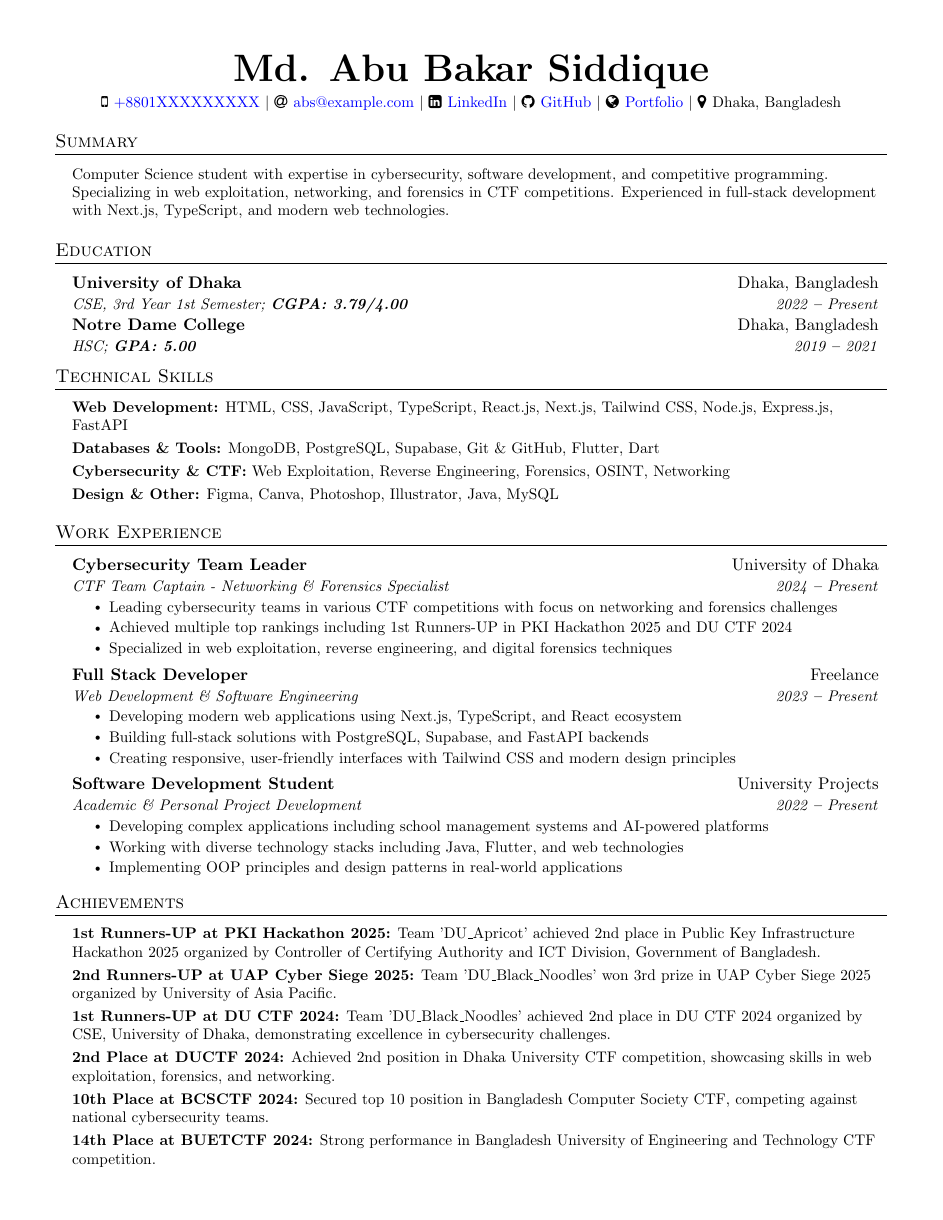
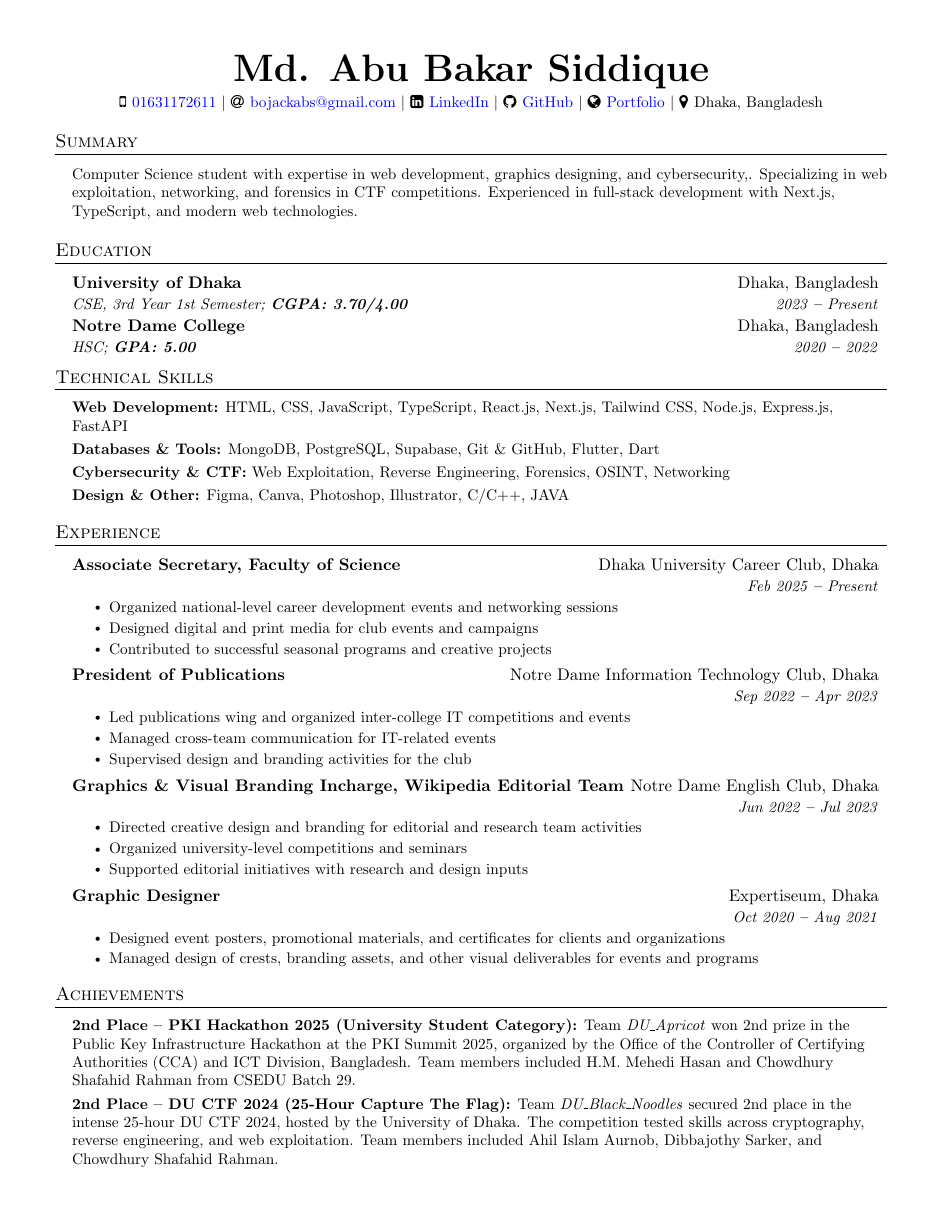
Before and after one commit to Abs-Futy7/abs-portfolio, a LaTeX CV (MD.Abu_Bakar_Siddique_resume.tex): page 1 of 2. Compiled offline with pdfLaTeX.

Commit message:
updated cv

```diff
--- a/MD.Abu_Bakar_Siddique_resume.tex
+++ b/MD.Abu_Bakar_Siddique_resume.tex
@@ -142,9 +142,9 @@
 \begin{center}
 	\textbf{\Huge \scshape Md. Abu Bakar Siddique} \\ \vspace{3pt}
 	\small
-	\faMobile \hspace{.5pt} \href{tel:+8801XXXXXXXXX}{+8801XXXXXXXXX}
+	\faMobile \hspace{.5pt} \href{tel:+8801XXXXXXXXX}{01631172611}
 	$|$
-	\faAt \hspace{.5pt} \href{mailto:abs@example.com}{abs@example.com}
+	\faAt \hspace{.5pt} \href{mailto:abs@example.com}{bojackabs@gmail.com}
 	$|$
 	\faLinkedinSquare \hspace{.5pt} \href{https://www.linkedin.com/in/md-abu-bakar-siddique-59b881237/}{LinkedIn}
 	$|$
@@ -161,7 +161,7 @@
 \vspace{3pt}
 \resumeSubHeadingListStart
 \small{\item{
-	Computer Science student with expertise in cybersecurity, software development, and competitive programming. Specializing in web exploitation, networking, and forensics in CTF competitions. Experienced in full-stack development with Next.js, TypeScript, and modern web technologies.
+	Computer Science student with expertise in  web development, graphics designing, and cybersecurity,. Specializing in web exploitation, networking, and forensics in CTF competitions. Experienced in full-stack development with Next.js, TypeScript, and modern web technologies.
 }}
 \resumeSubHeadingListEnd
 
@@ -173,11 +173,11 @@
 
 \resumeSubheading
 {University of Dhaka}{Dhaka, Bangladesh}
-{CSE, 3rd Year 1st Semester;   \textbf{CGPA: 3.79/4.00}}{2022 \textbf{--} Present}
+{CSE, 3rd Year 1st Semester;   \textbf{CGPA: 3.70/4.00}}{2023 \textbf{--} Present}
 
 \resumeSubheading
 {Notre Dame College}{Dhaka, Bangladesh}
-{HSC;   \textbf{GPA: 5.00}}{2019 \textbf{--} 2021}
+{HSC;   \textbf{GPA: 5.00}}{2020 \textbf{--} 2022}
 
 \resumeSubHeadingListEnd
 
@@ -194,62 +194,75 @@
 
 	\textbf{Cybersecurity \& CTF:}{ Web Exploitation, Reverse Engineering, Forensics, OSINT, Networking} \\ \vspace{3pt}
 
-	\textbf{Design \& Other:}{ Figma, Canva, Photoshop, Illustrator, Java, MySQL} \\ \vspace{3pt}
+	\textbf{Design \& Other:}{ Figma, Canva, Photoshop, Illustrator, C/C++, JAVA} \\ \vspace{3pt}
 
 }}
 \resumeSubHeadingListEnd
 
 %----------- EXPERIENCE -----------
 
-\section{Work Experience}
+\section{Experience}
 \vspace{3pt}
 \resumeSubHeadingListStart
 
 \resumeSubheading
-{Cybersecurity Team Leader }{University of Dhaka}
-{CTF Team Captain - Networking \& Forensics Specialist}{2024 \textbf{--} Present}
+{Associate Secretary, Faculty of Science}{Dhaka University Career Club, Dhaka}
+{}{Feb 2025 \textbf{--} Present}
 \resumeItemListStart
-\resumeItem{Leading cybersecurity teams in various CTF competitions with focus on networking and forensics challenges}
-\resumeItem{Achieved multiple top rankings including 1st Runners-UP in PKI Hackathon 2025 and DU CTF 2024}
-\resumeItem{Specialized in web exploitation, reverse engineering, and digital forensics techniques}
+\resumeItem{Organized national-level career development events and networking sessions}
+\resumeItem{Designed digital and print media for club events and campaigns}
+\resumeItem{Contributed to successful seasonal programs and creative projects}
 \resumeItemListEnd
 
+
+
 \resumeSubheading
-{Full Stack Developer}{Freelance}
-{Web Development \& Software Engineering}{2023 \textbf{--} Present}
+{President of Publications}{Notre Dame Information Technology Club, Dhaka}
+{}{Sep 2022 \textbf{--} Apr 2023}
 \resumeItemListStart
-\resumeItem{Developing modern web applications using Next.js, TypeScript, and React ecosystem}
-\resumeItem{Building full-stack solutions with PostgreSQL, Supabase, and FastAPI backends}
-\resumeItem{Creating responsive, user-friendly interfaces with Tailwind CSS and modern design principles}
+\resumeItem{Led publications wing and organized inter-college IT competitions and events}
+\resumeItem{Managed cross-team communication for IT-related events}
+\resumeItem{Supervised design and branding activities for the club}
 \resumeItemListEnd
 
+
 \resumeSubheading
-{Software Development Student}{University Projects}
-{Academic \& Personal Project Development}{2022 \textbf{--} Present}
+{Graphics \& Visual Branding Incharge, Wikipedia Editorial Team}{Notre Dame English Club, Dhaka}
+{}{Jun 2022 \textbf{--} Jul 2023}
 \resumeItemListStart
-\resumeItem{Developing complex applications including school management systems and AI-powered platforms}
-\resumeItem{Working with diverse technology stacks including Java, Flutter, and web technologies}
-\resumeItem{Implementing OOP principles and design patterns in real-world applications}
+\resumeItem{Directed creative design and branding for editorial and research team activities}
+\resumeItem{Organized university-level competitions and seminars}
+\resumeItem{Supported editorial initiatives with research and design inputs}
 \resumeItemListEnd
+
+
+\resumeSubheading
+{Graphic Designer}{Expertiseum, Dhaka}
+{}{Oct 2020 \textbf{--} Aug 2021}
+\resumeItemListStart
+\resumeItem{Designed event posters, promotional materials, and certificates for clients and organizations}
+\resumeItem{Managed design of crests, branding assets, and other visual deliverables for events and programs}
+\resumeItemListEnd
+
 
 \resumeSubHeadingListEnd
 
 
+
+
 %----------- ACHIEVEMENTS -----------
-
 \section{Achievements}
 \vspace{2pt}
 \resumeSubHeadingListStart
 \small{\item{
 
-	\textbf{1st Runners-UP at PKI Hackathon 2025:} Team 'DU\_Apricot' achieved 2nd place in Public Key Infrastructure Hackathon 2025 organized by Controller of Certifying Authority and ICT Division, Government of Bangladesh. \\ \vspace{3pt}
+    \textbf{2nd Place – PKI Hackathon 2025 (University Student Category):} Team \textit{DU\_Apricot} won 2nd prize in the Public Key Infrastructure Hackathon at the PKI Summit 2025, organized by the Office of the Controller of Certifying Authorities (CCA) and ICT Division, Bangladesh. Team members included H.M. Mehedi Hasan and Chowdhury Shafahid Rahman from CSEDU Batch 29. \\ \vspace{3pt}
 
-	\textbf{2nd Runners-UP at UAP Cyber Siege 2025:} Team 'DU\_Black\_Noodles' won 3rd prize in UAP Cyber Siege 2025 organized by University of Asia Pacific. \\ \vspace{3pt}
+    \textbf{2nd Place – DU CTF 2024 (25-Hour Capture The Flag):} Team \textit{DU\_Black\_Noodles} secured 2nd place in the intense 25-hour DU CTF 2024, hosted by the University of Dhaka. The competition tested skills across cryptography, reverse engineering, and web exploitation. Team members included Ahil Islam Aurnob, Dibbajothy Sarker, and Chowdhury Shafahid Rahman. \\ \vspace{3pt}
 
-	\textbf{1st Runners-UP at DU CTF 2024:} Team 'DU\_Black\_Noodles' achieved 2nd place in DU CTF 2024 organized by CSE, University of Dhaka, demonstrating excellence in cybersecurity challenges. \\ \vspace{3pt}
+    \textbf{3rd Place - BUP CTF 2025:} Team \textit{DU\_Black\_Noodles}  earned 2660 points and secured 3rd place at the BUP CTF 2025 powered by Knight Squad. The event featured practical cybersecurity problem-solving across web, network, and reverse engineering challenges. \\ \vspace{3pt}
 
-	\textbf{2nd Place at DUCTF 2024:} Achieved 2nd position in Dhaka University CTF competition, showcasing skills in web exploitation, forensics, and networking. \\ \vspace{3pt}
+    \textbf{3rd Place – UAP Cyber Siege 2025:} Team \textit{DU\_Black\_Noodles} won 3rd prize at UAP Cyber Siege 2025, organized by the University of Asia Pacific. The event featured practical cybersecurity problem-solving across web, network, and reverse engineering challenges. \\ \vspace{3pt}
 
-	\textbf{10th Place at BCSCTF 2024:} Secured top 10 position in Bangladesh Computer Society CTF, competing against national cybersecurity teams. \\ \vspace{3pt}
+    \textbf{3rd Place – Glowing with Ideas Poster Competition 2025:} Team \textit{DU Cyclotron} secured 3rd prize in “Glowing with Ideas: Unleash the Power of Photonics,” organized by IEEE Photonics Society Student Branch Chapter, University of Dhaka. Presented research on Quantum Cryptography, blending science, visual storytelling, and teamwork. \\ \vspace{3pt}
 
-	\textbf{14th Place at BUETCTF 2024:} Strong performance in Bangladesh University of Engineering and Technology CTF competition. \\ \vspace{3pt}
```
Also changed, not shown: MD.Abu_Bakar_Siddique_resume.tex (50 more changed lines), 3 other files.
